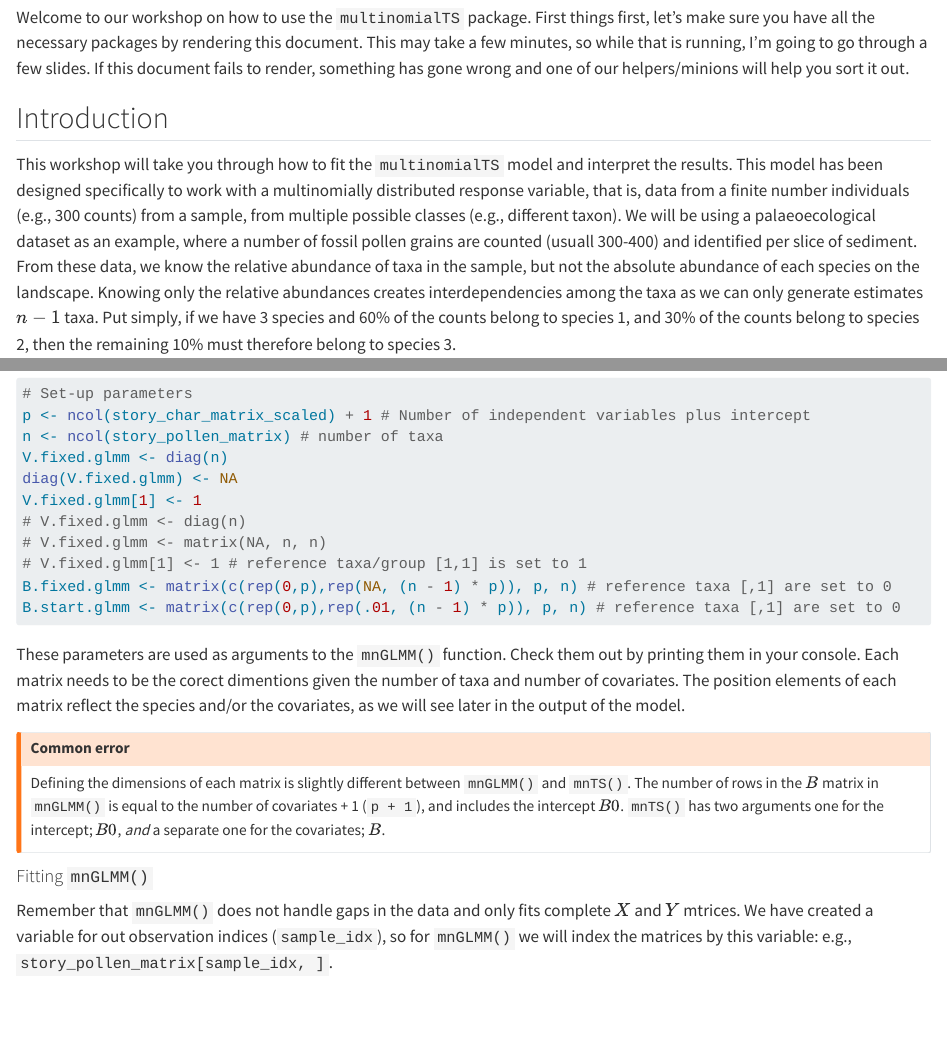
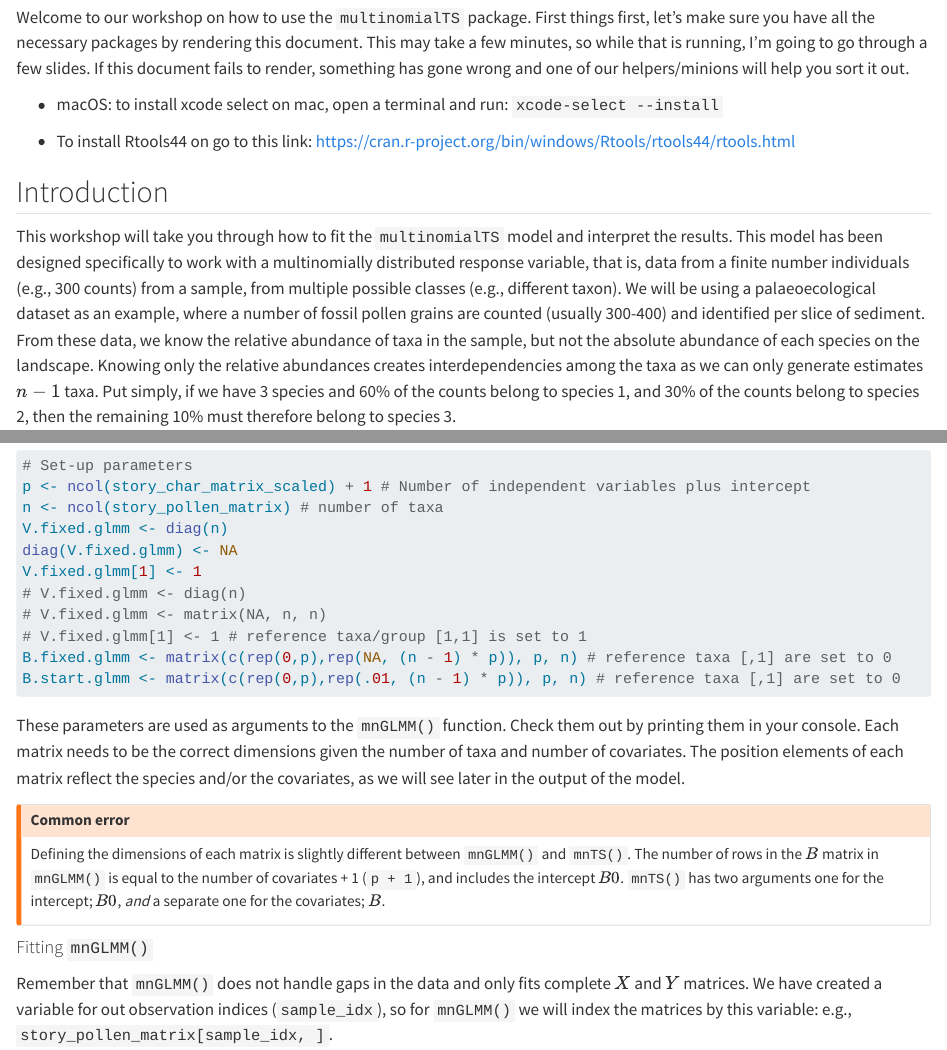
Before and after one commit to QuinnAsena/state-space-workhop-ESA, a Quarto document (state-space-walkthrough.qmd): the page in a window 1100 px wide, from 60 px down, and a second part further down, joined at a grey line. Rendered offline with R 4.5, knitr and Pandoc in place of Quarto, with nearby package versions; long lines of code are wrapped.

Commit message:
corrected a few typos and temporarily removed neotoma2

````diff
--- a/state-space-walkthrough.qmd
+++ b/state-space-walkthrough.qmd
@@ -9,9 +9,14 @@ source("./install.r")
 
 Welcome to our workshop on how to use the `multinomialTS` package. First things first, let's make sure you have all the necessary packages by rendering this document. This may take a few minutes, so while that is running, I'm going to go through a few slides. If this document fails to render, something has gone wrong and one of our helpers/minions will help you sort it out.
 
+- macOS: to install xcode select on mac, open a terminal and run: `xcode-select --install`
+
+- To install Rtools44 on go to this link: https://cran.r-project.org/bin/windows/Rtools/rtools44/rtools.html
+
+
 ## Introduction
 
-This workshop will take you through how to fit the `multinomialTS` model and interpret the results. This model has been designed specifically to work with a multinomially distributed response variable, that is, data from a finite number individuals (e.g., 300 counts) from a sample, from multiple possible classes (e.g., different taxon). We will be using a palaeoecological dataset as an example, where a number of fossil pollen grains are counted (usuall 300-400) and identified per slice of sediment. From these data, we know the relative abundance of taxa in the sample, but not the absolute abundance of each species on the landscape. Knowing only the relative abundances creates interdependencies among the taxa as we can only generate estimates $n-1$ taxa. Put simply, if we have 3 species and 60% of the counts belong to species 1, and 30% of the counts belong to species 2, then the remaining 10% must therefore belong to species 3.
+This workshop will take you through how to fit the `multinomialTS` model and interpret the results. This model has been designed specifically to work with a multinomially distributed response variable, that is, data from a finite number individuals (e.g., 300 counts) from a sample, from multiple possible classes (e.g., different taxon). We will be using a palaeoecological dataset as an example, where a number of fossil pollen grains are counted (usually 300-400) and identified per slice of sediment. From these data, we know the relative abundance of taxa in the sample, but not the absolute abundance of each species on the landscape. Knowing only the relative abundances creates interdependencies among the taxa as we can only generate estimates $n-1$ taxa. Put simply, if we have 3 species and 60% of the counts belong to species 1, and 30% of the counts belong to species 2, then the remaining 10% must therefore belong to species 3.
 
 The covariate data can be of mixed mixed types, such as binary events or charcoal accumulation rates.
 
@@ -442,7 +447,7 @@ B.start.glmm <- matrix(c(rep(0,p),rep(.01, (n - 1) * p)), p, n) # reference taxa
 
 ```
 
-These parameters are used as arguments to the `mnGLMM()` function. Check them out by printing them in your console. Each matrix needs to be the corect dimentions given the number of taxa and number of covariates. The position elements of each matrix reflect the species and/or the covariates, as we will see later in the output of the model.
+These parameters are used as arguments to the `mnGLMM()` function. Check them out by printing them in your console. Each matrix needs to be the correct dimensions given the number of taxa and number of covariates. The position elements of each matrix reflect the species and/or the covariates, as we will see later in the output of the model.
 
 ::: {.callout-warning}
 ## Common error
@@ -451,7 +456,7 @@ Defining the dimensions of each matrix is slightly different between `mnGLMM()`
 
 #### Fitting `mnGLMM()`
 
-Remember that `mnGLMM()` does not handle gaps in the data and only fits complete $X$ and $Y$ mtrices. We have created a variable for out observation indices (`sample_idx`), so for `mnGLMM()` we will index the matrices by this variable: e.g., `story_pollen_matrix[sample_idx, ]`.
+Remember that `mnGLMM()` does not handle gaps in the data and only fits complete $X$ and $Y$ matrices. We have created a variable for out observation indices (`sample_idx`), so for `mnGLMM()` we will index the matrices by this variable: e.g., `story_pollen_matrix[sample_idx, ]`.
 
 ```{r}
 #| code-fold: false
````
Also changed, not shown: install.r (+1 -1 lines), state-space-walkthrough.html, state-space-walkthrough.qmd (6 more changed lines).
